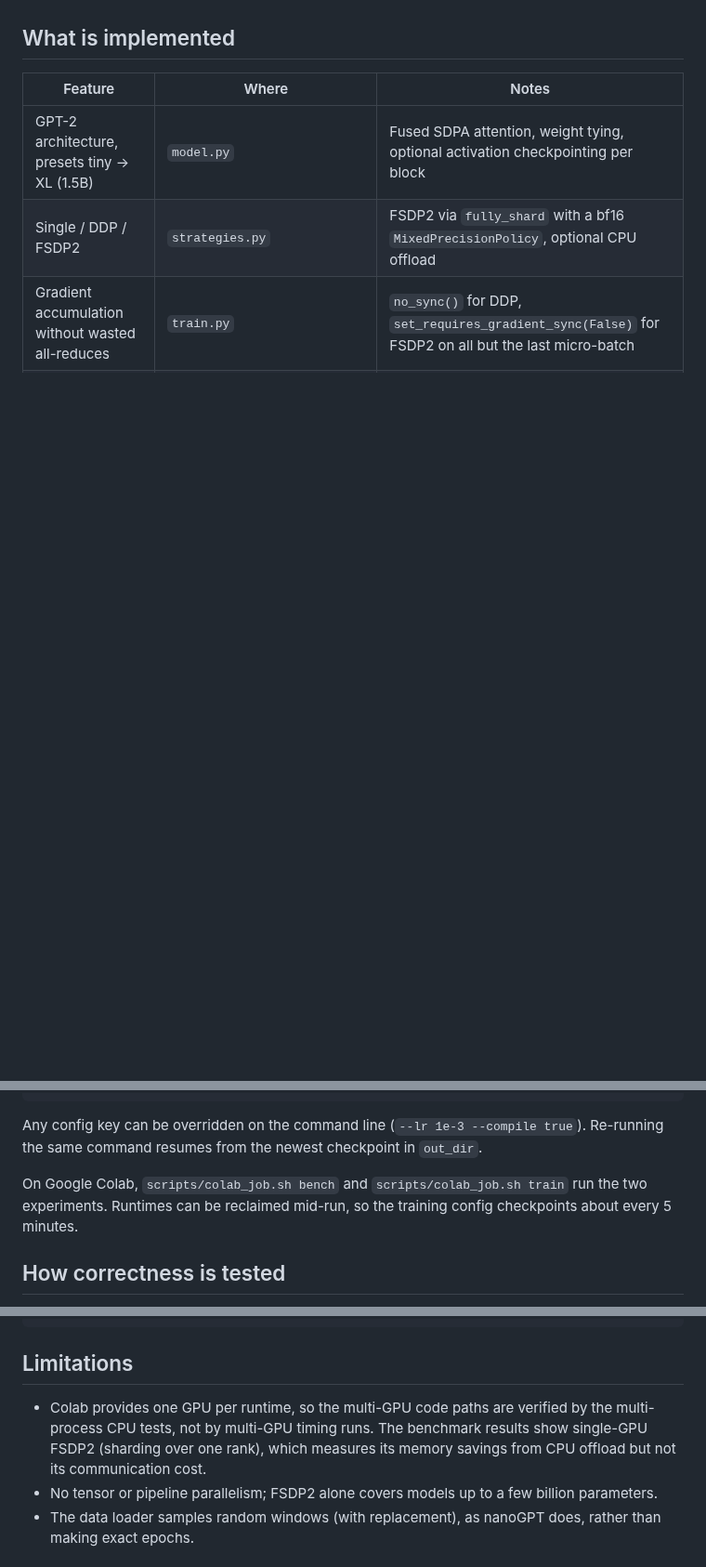
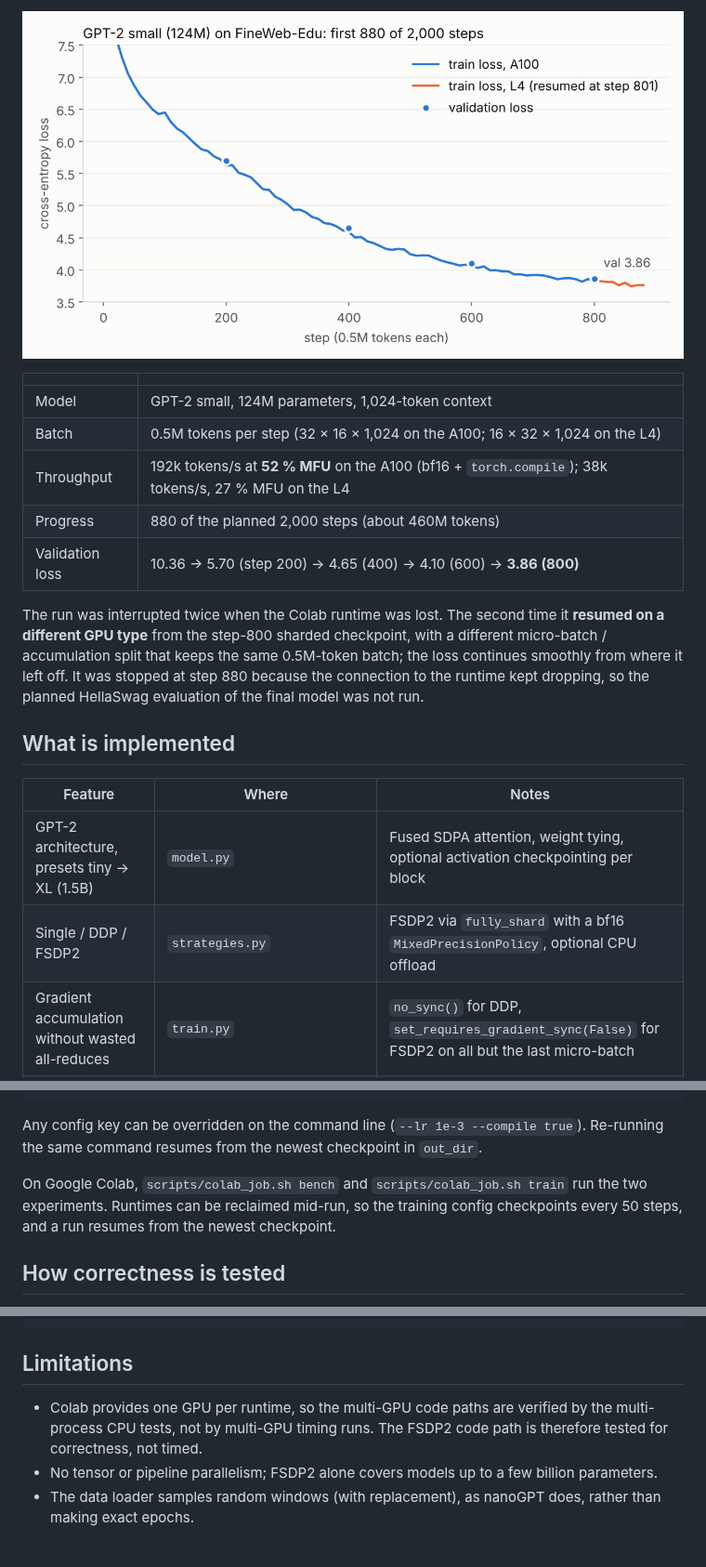
Before and after one commit to kishorhange111/distributed-llm-training, a Markdown page: README.md, 3 parts joined by grey strips. Shown at 93% size. GitHub-like rendering; pictures changed too: results/colab/pretrain_loss.png (added); blank space fills up the shorter version.

```diff
--- a/README.md
+++ b/README.md
@@ -16,3 +45,14 @@ _The Colab runs for this section are in progress. It will hold the memory and th
+![Loss curve](results/colab/pretrain_loss.png)
+
+| | |
+|---|---|
+| Model | GPT-2 small, 124M parameters, 1,024-token context |
+| Batch | 0.5M tokens per step (32 × 16 × 1,024 on the A100; 16 × 32 × 1,024 on the L4) |
+| Throughput | 192k tokens/s at **52 % MFU** on the A100 (bf16 + `torch.compile`); 38k tokens/s, 27 % MFU on the L4 |
+| Progress | 880 of the planned 2,000 steps (about 460M tokens) |
+| Validation loss | 10.36 → 5.70 (step 200) → 4.65 (400) → 4.10 (600) → **3.86 (800)** |
+
+The run was interrupted twice when the Colab runtime was lost. The second time it **resumed on a different GPU type** from the step-800 sharded checkpoint, with a different micro-batch / accumulation split that keeps the same 0.5M-token batch; the loss continues smoothly from where it left off. It was stopped at step 880 because the connection to the runtime kept dropping, so the planned HellaSwag evaluation of the final model was not run.
 <!-- RESULTS:END -->
 
 ## What is implemented
@@ -58,7 +98,7 @@ python -m disttrain.export runs/gpt2_small_fineweb out/hf_model       # Hugging
 
 Any config key can be overridden on the command line (`--lr 1e-3 --compile true`). Re-running the same command resumes from the newest checkpoint in `out_dir`.
 
-On Google Colab, `scripts/colab_job.sh bench` and `scripts/colab_job.sh train` run the two experiments. Runtimes can be reclaimed mid-run, so the training config checkpoints about every 5 minutes.
+On Google Colab, `scripts/colab_job.sh bench` and `scripts/colab_job.sh train` run the two experiments. Runtimes can be reclaimed mid-run, so the training config checkpoints every 50 steps, and a run resumes from the newest checkpoint.
 
 ## How correctness is tested
 
@@ -94,7 +134,7 @@ configs/             smoke test, GPT-2 small on FineWeb-Edu
 
 ## Limitations
 
-- Colab provides one GPU per runtime, so the multi-GPU code paths are verified by the multi-process CPU tests, not by multi-GPU timing runs. The benchmark results show single-GPU FSDP2 (sharding over one rank), which measures its memory savings from CPU offload but not its communication cost.
+- Colab provides one GPU per runtime, so the multi-GPU code paths are verified by the multi-process CPU tests, not by multi-GPU timing runs. The FSDP2 code path is therefore tested for correctness, not timed.
 - No tensor or pipeline parallelism; FSDP2 alone covers models up to a few billion parameters.
 - The data loader samples random windows (with replacement), as nanoGPT does, rather than making exact epochs.
 
```
Also changed, not shown: other parts of README.md (+30 -1 lines), 3 other files.
